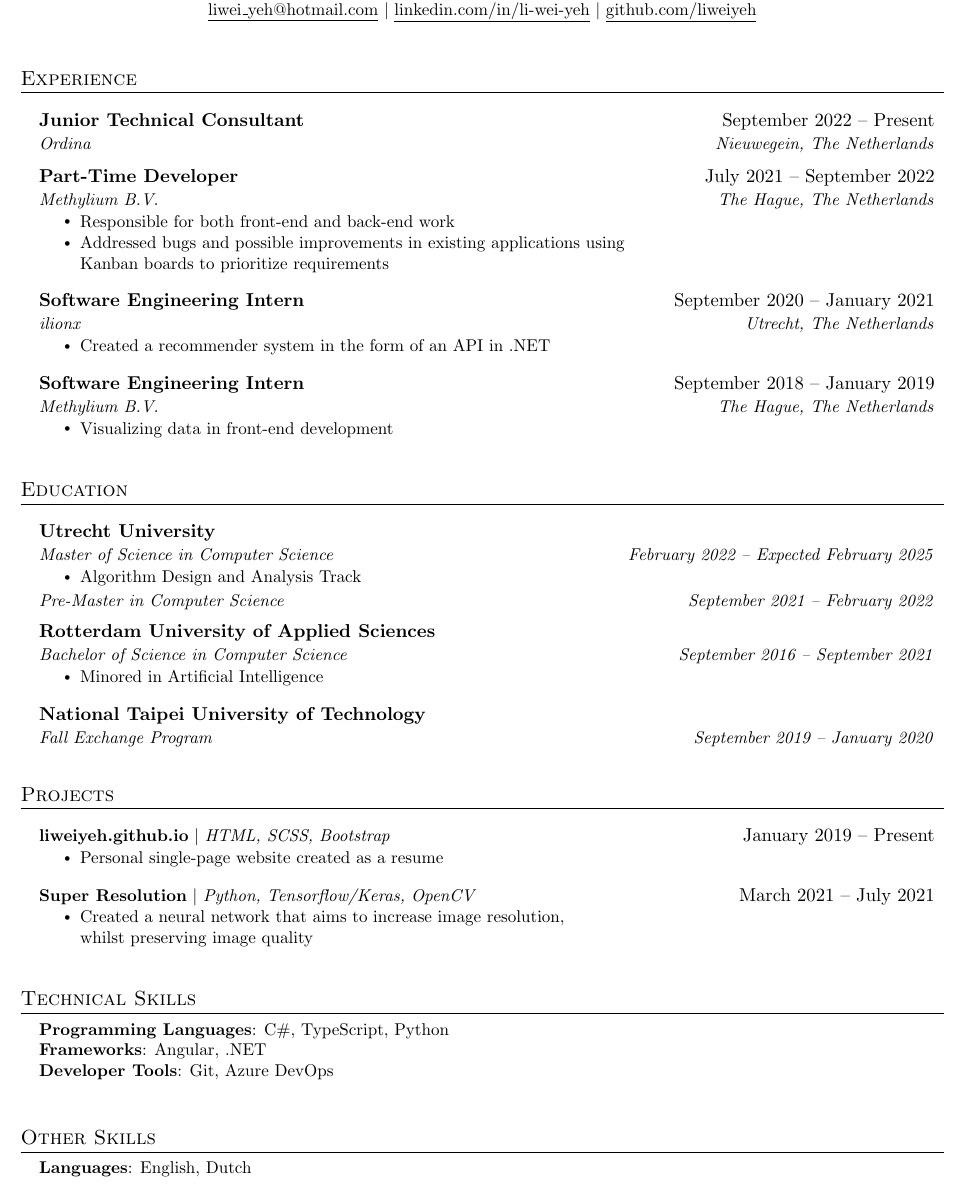
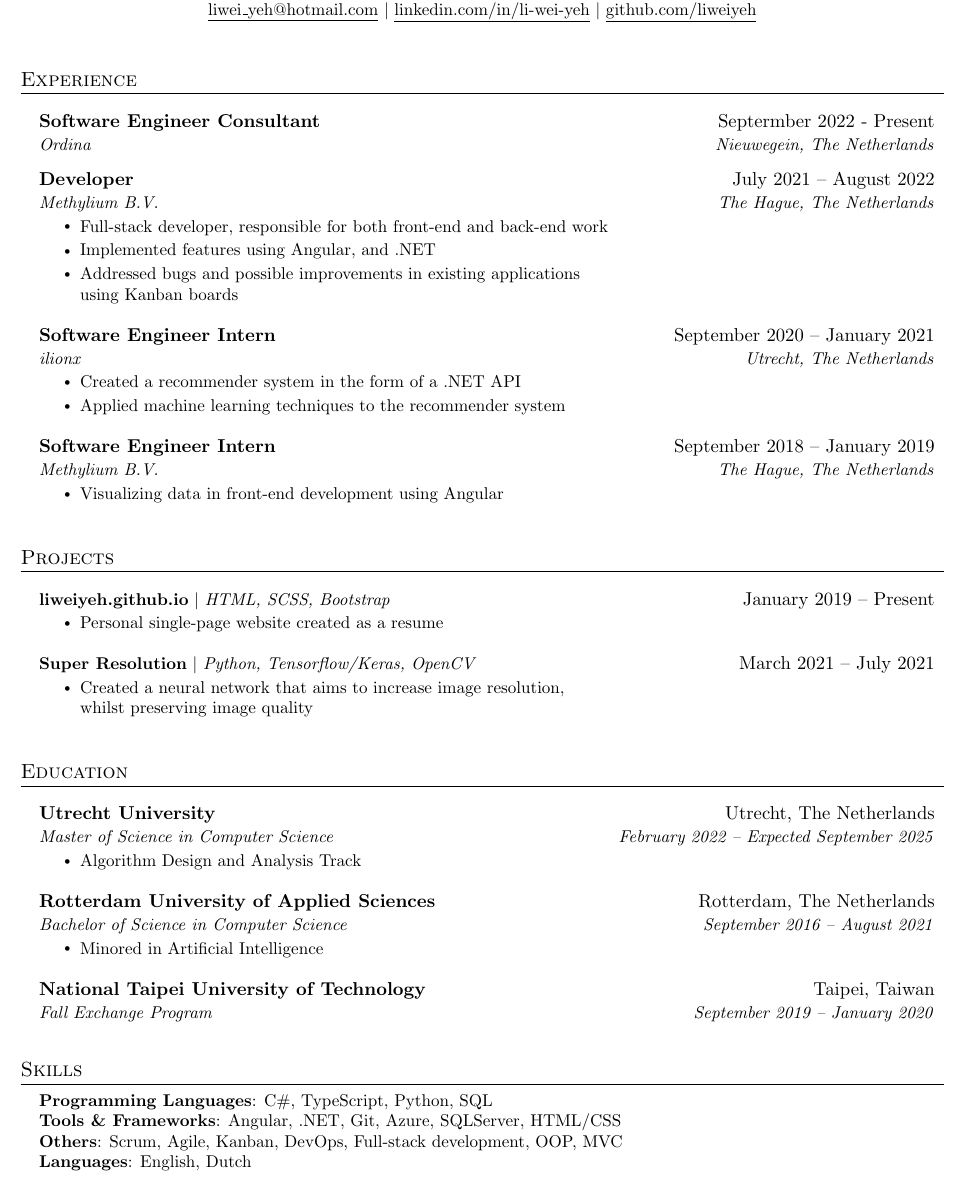
Before and after one commit to LiWeiYeh/LiWeiYeh.github.io, a LaTeX CV (resources/cv/LIWEI_YEH_CV.tex): part of the page, cut so that both start at the same text. Compiled offline with pdfLaTeX.

Commit message:
updated cv

```diff
--- a/resources/cv/LIWEI_YEH_CV.tex
+++ b/resources/cv/LIWEI_YEH_CV.tex
@@ -127,96 +112,39 @@
 	\section{Experience}
 	\resumeSubHeadingListStart
 
-	\resumeSubheadingExperience
-	{Junior Technical Consultant}{September 2022 – Present}
+	\resumeSubheading
+	{Software Engineer Consultant}{Septermber 2022 - Present}
 	{Ordina}{Nieuwegein, The Netherlands}
-%	\resumeItemListStart
-%	\resumeItem{Responsible for both front-end and back-end work}
-%	\resumeItem{Addressed bugs and possible improvements in existing applications using \\Kanban boards to prioritize requirements}
-%	\resumeItem{Part of the scrum team, having daily standups and sprint reviews}
-%	\resumeItemListEnd
 
-	\resumeSubheadingExperience
-	{Part-Time Developer}{July 2021 – September 2022}
+	\resumeSubheading
+	{Developer}{July 2021 – August 2022}
 	{Methylium B.V.}{The Hague, The Netherlands}
 	\resumeItemListStart
-	\resumeItem{Responsible for both front-end and back-end work}
-	\resumeItem{Addressed bugs and possible improvements in existing applications using \\Kanban boards to prioritize requirements}
+	\resumeItem{Full-stack developer, responsible for both front-end and back-end work}
+	\resumeItem{Implemented features using Angular, and .NET}
+	\resumeItem{Addressed bugs and possible improvements in existing applications \\ using Kanban boards}
 	\resumeItemListEnd
 
-	\resumeSubheadingExperience
-	{Software Engineering Intern}{September 2020 -- January 2021}
+	\resumeSubheading
+	{Software Engineer Intern}{September 2020 -- January 2021}
 	{ilionx}{Utrecht, The Netherlands}
 	\resumeItemListStart
-	\resumeItem{Created a recommender system in the form of an API in .NET}
+	\resumeItem{Created a recommender system in the form of a .NET API}
+	\resumeItem{Applied machine learning techniques to the recommender system}
 	\resumeItemListEnd
 
-	\resumeSubheadingExperience
-	{Software Engineering Intern}{September 2018 -- January 2019}
+	\resumeSubheading
+	{Software Engineer Intern}{September 2018 -- January 2019}
 	{Methylium B.V.}{The Hague, The Netherlands}
 	\resumeItemListStart
-	\resumeItem{Visualizing data in front-end development}
+	\resumeItem{Visualizing data in front-end development using Angular}
 	\resumeItemListEnd
 
 	\resumeSubHeadingListEnd
 
 
 
-	%-----------EDUCATION-----------
-	\section{Education}
-	\resumeSubHeadingListStart
-	\resumeSubheadingEducation
-	{Utrecht University}{The Netherlands}
-	{Master of Science in Computer Science}{February 2022 -- Expected February 2025}
-	\resumeItemListStart
-	\resumeItem{Algorithm Design and Analysis Track}
-	\resumeItemListEnd
-
-	\resumeSubheadingg
-	{}{}
-	{Pre-Master in Computer Science}{September 2021 -- February 2022}
-
-	\resumeSubheadingEducation
-	{Rotterdam University of Applied Sciences}{The Netherlands}
-	{Bachelor of Science in Computer Science}{September 2016 -- September 2021}
-	\resumeItemListStart
-	\resumeItem{Minored in Artificial Intelligence}
-	\resumeItemListEnd
-
-	\resumeSubheadingEducation
-	{National Taipei University of Technology}{Taiwan}
-	{Fall Exchange Program}{September 2019 -- January 2020}
-	\resumeSubHeadingListEnd
-
-
-
-	%-----------COMMUNITY AND LEADERSHIP-----------
-%	\section{Community \& Leadership}
-%	\resumeSubHeadingListStart
-%
-%	\resumeSubheading
-%	{Role 1}{November 2021 – Present}
-%	{Club/Organization 1}{Melbourne, VIC}
-%	\resumeItemListStart
-%	\resumeItem{Job description/Award/Achievement 1}
-%	\resumeItem{Job description/Award/Achievement 2}
-%	\resumeItem{Job description/Award/Achievement 3}
-%	\resumeItemListEnd
-%
-%	\resumeSubheading
-%	{Role 2}{November 2021 – Present}
-%	{Club/Organization 2}{Melbourne, VIC}
-%	\resumeItemListStart
-%	\resumeItem{Job description/Award/Achievement 1}
-%	\resumeItem{Job description/Award/Achievement 2}
-%	\resumeItem{Job description/Award/Achievement 3}
-%	\resumeItemListEnd
-%
-%	\resumeSubHeadingListEnd
-
-
-
-	%-----------PROJECTS-----------
+		%-----------PROJECTS-----------
 	\section{Projects}
 	\resumeSubHeadingListStart
 
@@ -236,24 +164,40 @@
 
 
 
-	%-----------TECHNICAL SKILLS-----------
-	\section{Technical Skills}
-	\begin{itemize}[leftmargin=0.15in, label={}]
-		\small{\item{
-				\textbf{Programming Languages}{: C\#, TypeScript, Python} \\
-				\textbf{Frameworks}{: Angular, .NET} \\
-				\textbf{Developer Tools}{: Git, Azure DevOps} \\
-		}}
-	\end{itemize}
+	%-----------EDUCATION-----------
+	\section{Education}
+	\resumeSubHeadingListStart
+	\resumeSubheading
+	{Utrecht University}{Utrecht, The Netherlands}
+	{Master of Science in Computer Science}{February 2022 -- Expected September 2025}
+	\resumeItemListStart
+	\resumeItem{Algorithm Design and Analysis Track}
+	\resumeItemListEnd
+
+	\resumeSubheading
+	{Rotterdam University of Applied Sciences}{Rotterdam, The Netherlands}
+	{Bachelor of Science in Computer Science}{September 2016 -- August 2021}
+	\resumeItemListStart
+	\resumeItem{Minored in Artificial Intelligence}
+	\resumeItemListEnd
+
+	\resumeSubheading
+	{National Taipei University of Technology}{Taipei, Taiwan}
+	{Fall Exchange Program}{September 2019 -- January 2020}
+	\resumeSubHeadingListEnd
 
 
 
-	%-----------OTHER SKILLS-----------
-	\section{Other Skills}
+	%-----------SKILLS-----------
+	\section{Skills}
 	\begin{itemize}[leftmargin=0.15in, label={}]
 		\small{\item{
+				\textbf{Programming Languages}{: C\#, TypeScript, Python, SQL} \\
+				\textbf{Tools \& Frameworks}{: Angular, .NET, Git, Azure, SQLServer, HTML/CSS} \\
+				\textbf{Others}{: Scrum, Agile, Kanban, DevOps, Full-stack development, OOP, MVC} \\
 				\textbf{Languages}{: English, Dutch} \\
 		}}
 	\end{itemize}
 	%-------------------------------------------
+
 \end{document}
```
Also changed, not shown: resources/cv/LIWEI_YEH_CV.pdf, resources/img/favicon.png (added), resources/cv/LIWEI_YEH_CV.tex (17 more changed lines), 5 other files.
